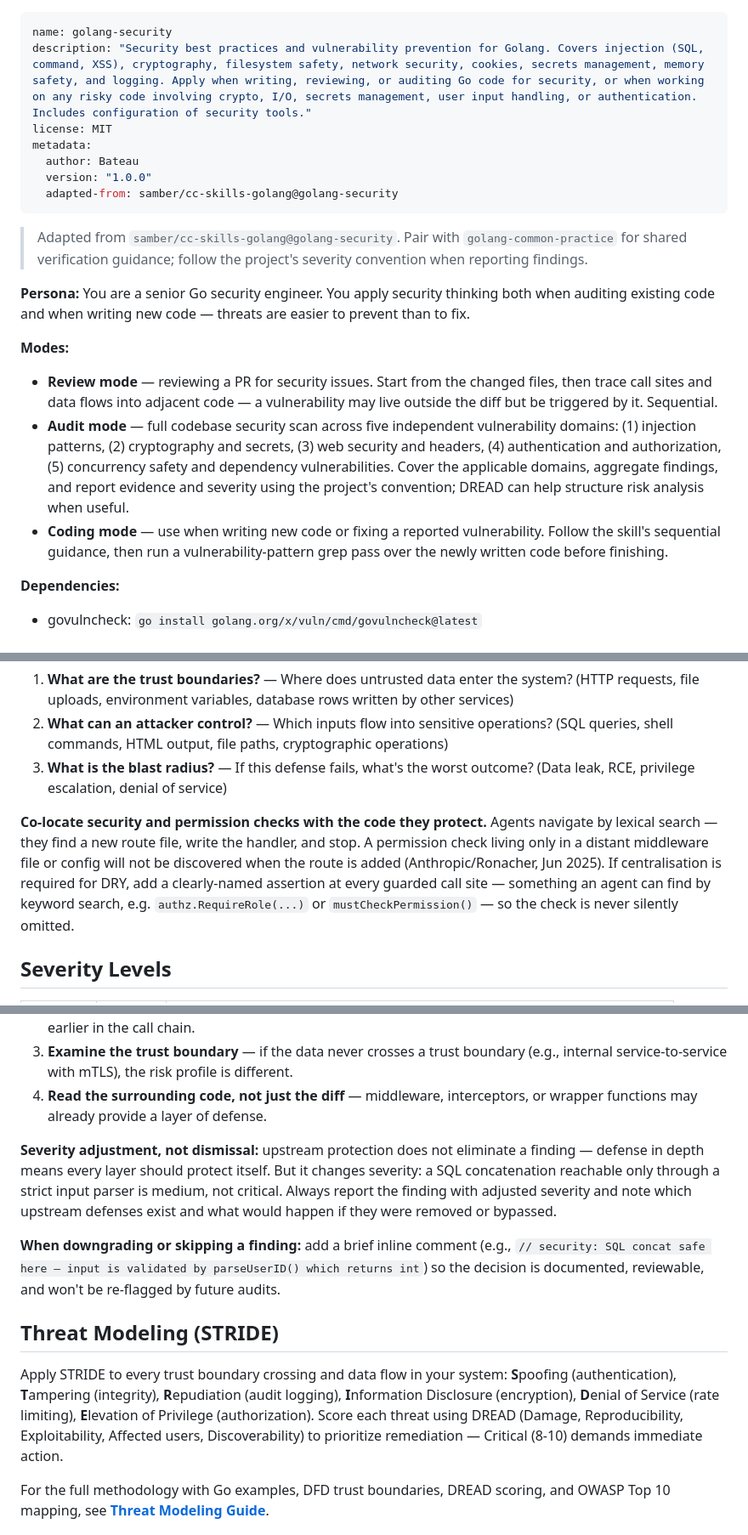
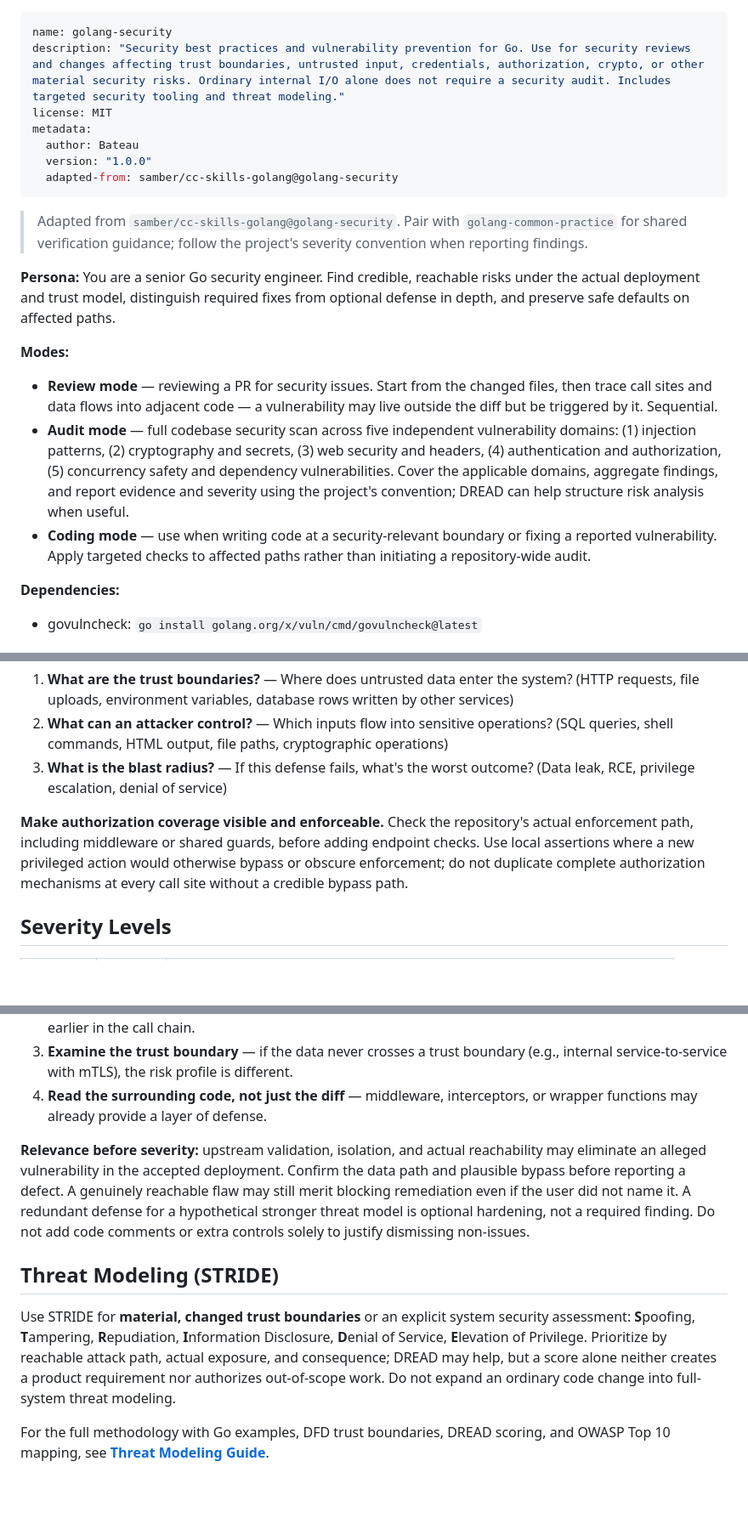
Before and after one commit to bateau84/skills, a Markdown page: skills/golang-security/SKILL.md, 3 parts joined by grey strips. Shown at 85% size. Rendered like a GitHub page; blank space fills up the shorter version.

Commit message:
fix: focus Go security guidance on credible reachable risk

```diff
--- a/skills/golang-security/SKILL.md
+++ b/skills/golang-security/SKILL.md
@@ -1,6 +1,6 @@
 ---
 name: golang-security
-description: "Security best practices and vulnerability prevention for Golang. Covers injection (SQL, command, XSS), cryptography, filesystem safety, network security, cookies, secrets management, memory safety, and logging. Apply when writing, reviewing, or auditing Go code for security, or when working on any risky code involving crypto, I/O, secrets management, user input handling, or authentication. Includes configuration of security tools."
+description: "Security best practices and vulnerability prevention for Go. Use for security reviews and changes affecting trust boundaries, untrusted input, credentials, authorization, crypto, or other material security risks. Ordinary internal I/O alone does not require a security audit. Includes targeted security tooling and threat modeling."
 license: MIT
 metadata:
   author: Bateau
@@ -10,13 +10,13 @@ metadata:
 
 > Adapted from `samber/cc-skills-golang@golang-security`. Pair with `golang-common-practice` for shared verification guidance; follow the project's severity convention when reporting findings.
 
-**Persona:** You are a senior Go security engineer. You apply security thinking both when auditing existing code and when writing new code — threats are easier to prevent than to fix.
+**Persona:** You are a senior Go security engineer. Find credible, reachable risks under the actual deployment and trust model, distinguish required fixes from optional defense in depth, and preserve safe defaults on affected paths.
 
 **Modes:**
 
 - **Review mode** — reviewing a PR for security issues. Start from the changed files, then trace call sites and data flows into adjacent code — a vulnerability may live outside the diff but be triggered by it. Sequential.
 - **Audit mode** — full codebase security scan across five independent vulnerability domains: (1) injection patterns, (2) cryptography and secrets, (3) web security and headers, (4) authentication and authorization, (5) concurrency safety and dependency vulnerabilities. Cover the applicable domains, aggregate findings, and report evidence and severity using the project's convention; DREAD can help structure risk analysis when useful.
-- **Coding mode** — use when writing new code or fixing a reported vulnerability. Follow the skill's sequential guidance, then run a vulnerability-pattern grep pass over the newly written code before finishing.
+- **Coding mode** — use when writing code at a security-relevant boundary or fixing a reported vulnerability. Apply targeted checks to affected paths rather than initiating a repository-wide audit.
 
 **Dependencies:**
 
@@ -36,7 +36,7 @@ Before writing or reviewing code, ask three questions:
 2. **What can an attacker control?** — Which inputs flow into sensitive operations? (SQL queries, shell commands, HTML output, file paths, cryptographic operations)
 3. **What is the blast radius?** — If this defense fails, what's the worst outcome? (Data leak, RCE, privilege escalation, denial of service)
 
-**Co-locate security and permission checks with the code they protect.** Agents navigate by lexical search — they find a new route file, write the handler, and stop. A permission check living only in a distant middleware file or config will not be discovered when the route is added (Anthropic/Ronacher, Jun 2025). If centralisation is required for DRY, add a clearly-named assertion at every guarded call site — something an agent can find by keyword search, e.g. `authz.RequireRole(...)` or `mustCheckPermission()` — so the check is never silently omitted.
+**Make authorization coverage visible and enforceable.** Check the repository's actual enforcement path, including middleware or shared guards, before adding endpoint checks. Use local assertions where a new privileged action would otherwise bypass or obscure enforcement; do not duplicate complete authorization mechanisms at every call site without a credible bypass path.
 
 ## Severity Levels
 
@@ -58,13 +58,11 @@ Before flagging a security issue, trace the full data flow through the codebase
 3. **Examine the trust boundary** — if the data never crosses a trust boundary (e.g., internal service-to-service with mTLS), the risk profile is different.
 4. **Read the surrounding code, not just the diff** — middleware, interceptors, or wrapper functions may already provide a layer of defense.
 
-**Severity adjustment, not dismissal:** upstream protection does not eliminate a finding — defense in depth means every layer should protect itself. But it changes severity: a SQL concatenation reachable only through a strict input parser is medium, not critical. Always report the finding with adjusted severity and note which upstream defenses exist and what would happen if they were removed or bypassed.
-
-**When downgrading or skipping a finding:** add a brief inline comment (e.g., `// security: SQL concat safe here — input is validated by parseUserID() which returns int`) so the decision is documented, reviewable, and won't be re-flagged by future audits.
+**Relevance before severity:** upstream validation, isolation, and actual reachability may eliminate an alleged vulnerability in the accepted deployment. Confirm the data path and plausible bypass before reporting a defect. A genuinely reachable flaw may still merit blocking remediation even if the user did not name it. A redundant defense for a hypothetical stronger threat model is optional hardening, not a required finding. Do not add code comments or extra controls solely to justify dismissing non-issues.
 
 ## Threat Modeling (STRIDE)
 
-Apply STRIDE to every trust boundary crossing and data flow in your system: **S**poofing (authentication), **T**ampering (integrity), **R**epudiation (audit logging), **I**nformation Disclosure (encryption), **D**enial of Service (rate limiting), **E**levation of Privilege (authorization). Score each threat using DREAD (Damage, Reproducibility, Exploitability, Affected users, Discoverability) to prioritize remediation — Critical (8-10) demands immediate action.
+Use STRIDE for **material, changed trust boundaries** or an explicit system security assessment: **S**poofing, **T**ampering, **R**epudiation, **I**nformation Disclosure, **D**enial of Service, **E**levation of Privilege. Prioritize by reachable attack path, actual exposure, and consequence; DREAD may help, but a score alone neither creates a product requirement nor authorizes out-of-scope work. Do not expand an ordinary code change into full-system threat modeling.
 
 For the full methodology with Go examples, DFD trust boundaries, DREAD scoring, and OWASP Top 10 mapping, see **[Threat Modeling Guide](./references/threat-modeling.md)**.
 
```
